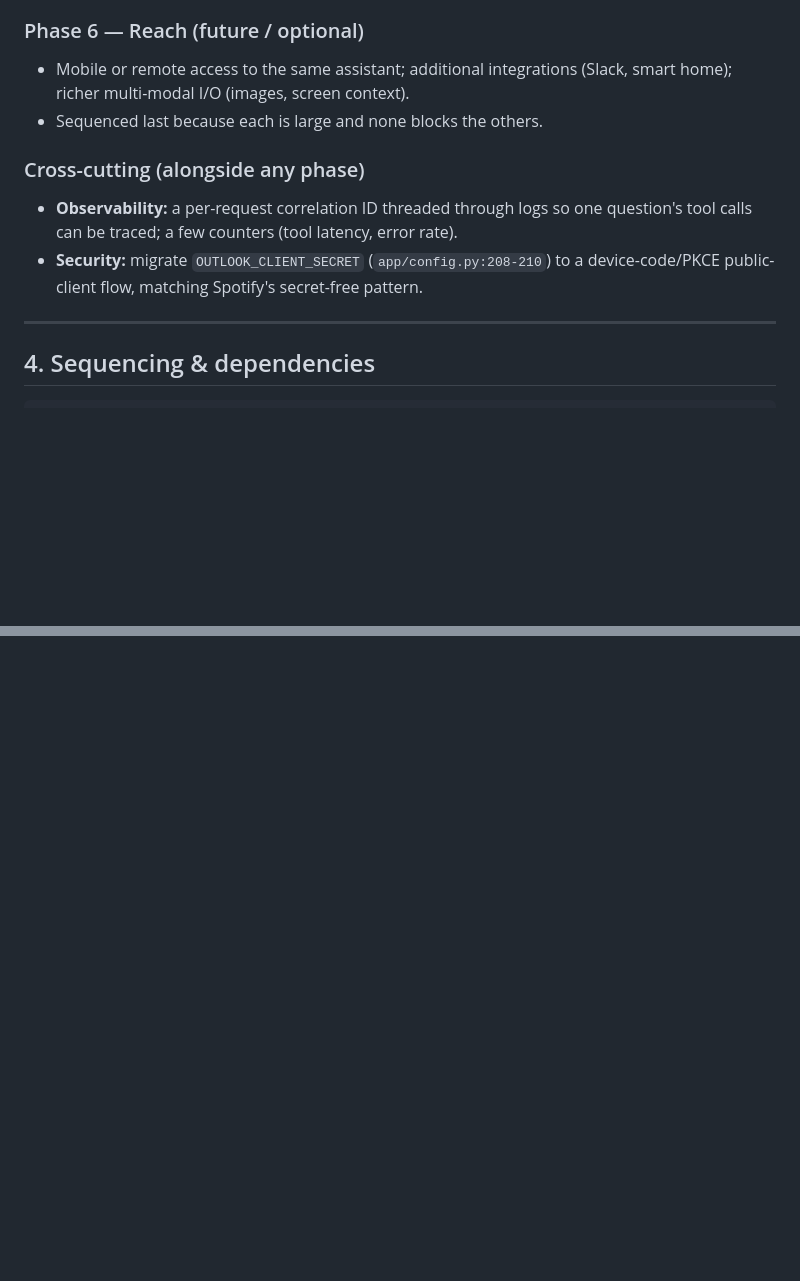
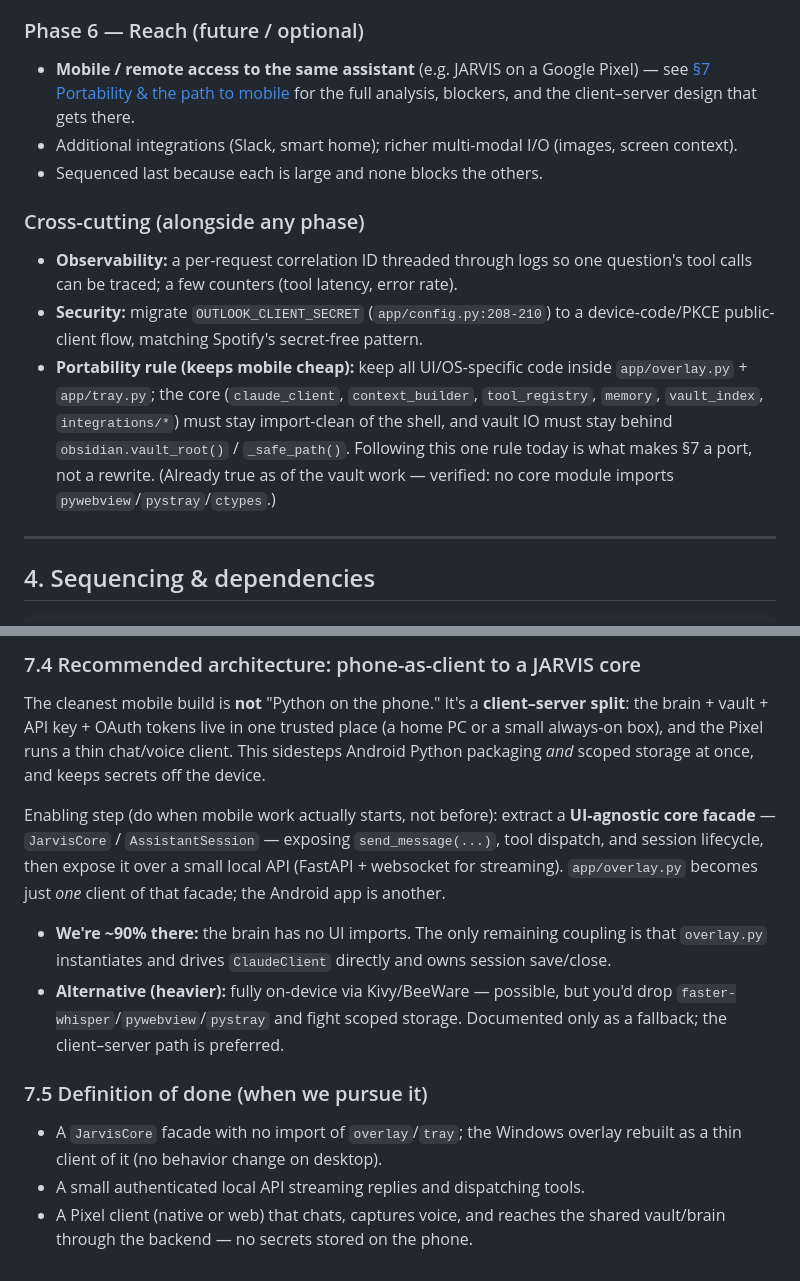
Before and after one commit to joebags99/JARVIS, a Markdown page: docs/ROADMAP.md, 2 parts joined by grey strips. Drawn GitHub-style; blank space fills up the shorter version.

```diff
--- a/docs/ROADMAP.md
+++ b/docs/ROADMAP.md
@@ -213,8 +213,11 @@ facts append to `Memory/Facts.md`; the model reads/writes via the `search_vault`
 
 ### Phase 6 — Reach (future / optional)
 
-- Mobile or remote access to the same assistant; additional integrations
-  (Slack, smart home); richer multi-modal I/O (images, screen context).
+- **Mobile / remote access to the same assistant** (e.g. JARVIS on a Google
+  Pixel) — see [§7 Portability & the path to mobile](#7-portability--the-path-to-mobile-pixel--android)
+  for the full analysis, blockers, and the client–server design that gets there.
+- Additional integrations (Slack, smart home); richer multi-modal I/O (images,
+  screen context).
 - Sequenced last because each is large and none blocks the others.
 
 ### Cross-cutting (alongside any phase)
@@ -224,6 +227,13 @@ facts append to `Memory/Facts.md`; the model reads/writes via the `search_vault`
   rate).
 - **Security:** migrate `OUTLOOK_CLIENT_SECRET` (`app/config.py:208-210`) to a
   device-code/PKCE public-client flow, matching Spotify's secret-free pattern.
+- **Portability rule (keeps mobile cheap):** keep all UI/OS-specific code inside
+  `app/overlay.py` + `app/tray.py`; the core (`claude_client`, `context_builder`,
+  `tool_registry`, `memory`, `vault_index`, `integrations/*`) must stay
+  import-clean of the shell, and vault IO must stay behind
+  `obsidian.vault_root()` / `_safe_path()`. Following this one rule today is what
+  makes §7 a port, not a rewrite. (Already true as of the vault work — verified:
+  no core module imports `pywebview`/`pystray`/`ctypes`.)
 
 ---
 
@@ -265,0 +325,28 @@ Phase 1 (Foundation) ──┬─> Phase 2 (Configurable)
+### 7.4 Recommended architecture: phone-as-client to a JARVIS core
+
+The cleanest mobile build is **not** "Python on the phone." It's a **client–server
+split**: the brain + vault + API key + OAuth tokens live in one trusted place (a
+home PC or a small always-on box), and the Pixel runs a thin chat/voice client.
+This sidesteps Android Python packaging *and* scoped storage at once, and keeps
+secrets off the device.
+
+Enabling step (do when mobile work actually starts, not before): extract a
+**UI-agnostic core facade** — `JarvisCore` / `AssistantSession` — exposing
+`send_message(...)`, tool dispatch, and session lifecycle, then expose it over a
+small local API (FastAPI + websocket for streaming). `app/overlay.py` becomes just
+*one* client of that facade; the Android app is another.
+
+- **We're ~90% there:** the brain has no UI imports. The only remaining coupling
+  is that `overlay.py` instantiates and drives `ClaudeClient` directly and owns
+  session save/close.
+- **Alternative (heavier):** fully on-device via Kivy/BeeWare — possible, but
+  you'd drop `faster-whisper`/`pywebview`/`pystray` and fight scoped storage.
+  Documented only as a fallback; the client–server path is preferred.
+
+### 7.5 Definition of done (when we pursue it)
+
+- A `JarvisCore` facade with no import of `overlay`/`tray`; the Windows overlay
+  rebuilt as a thin client of it (no behavior change on desktop).
+- A small authenticated local API streaming replies and dispatching tools.
+- A Pixel client (native or web) that chats, captures voice, and reaches the
+  shared vault/brain through the backend — no secrets stored on the phone.
```
Also changed, not shown: other parts of docs/ROADMAP.md (+49 -0 lines).
